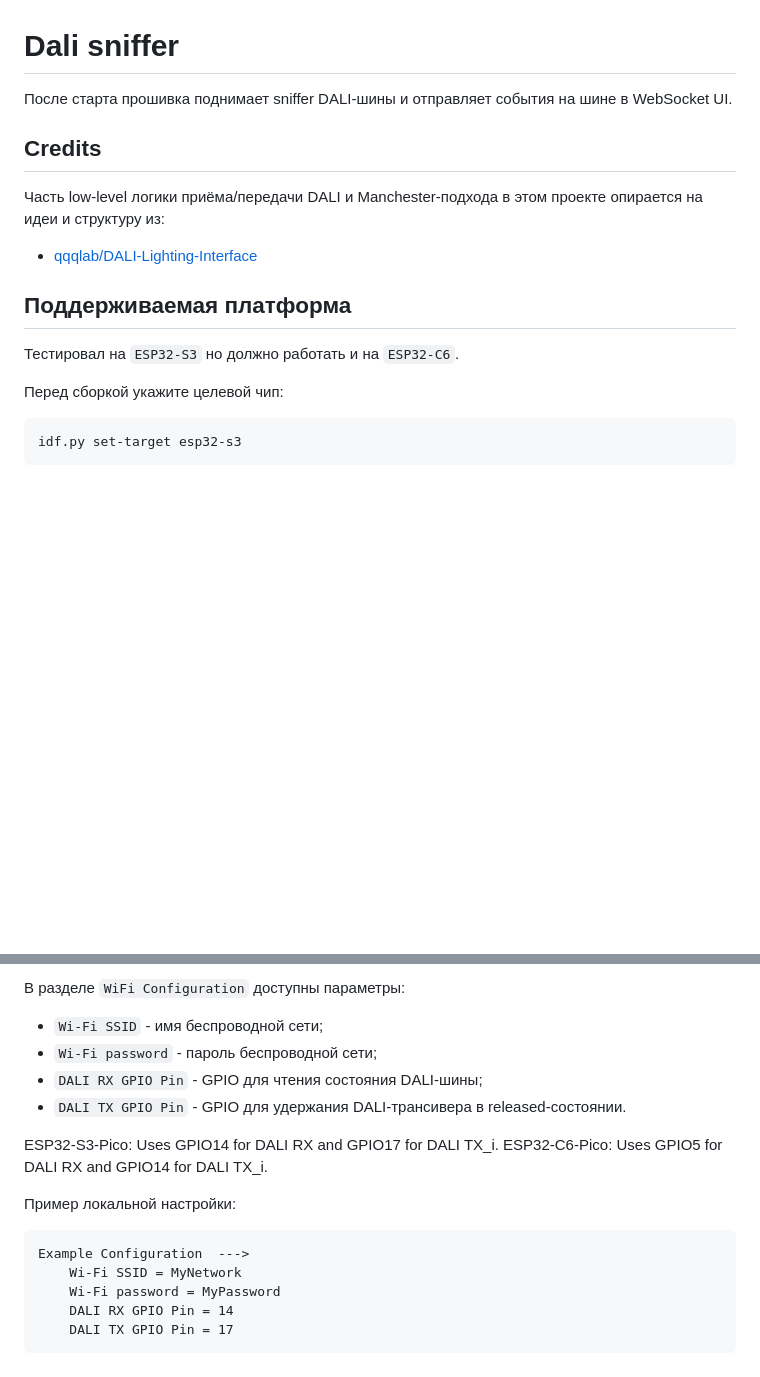
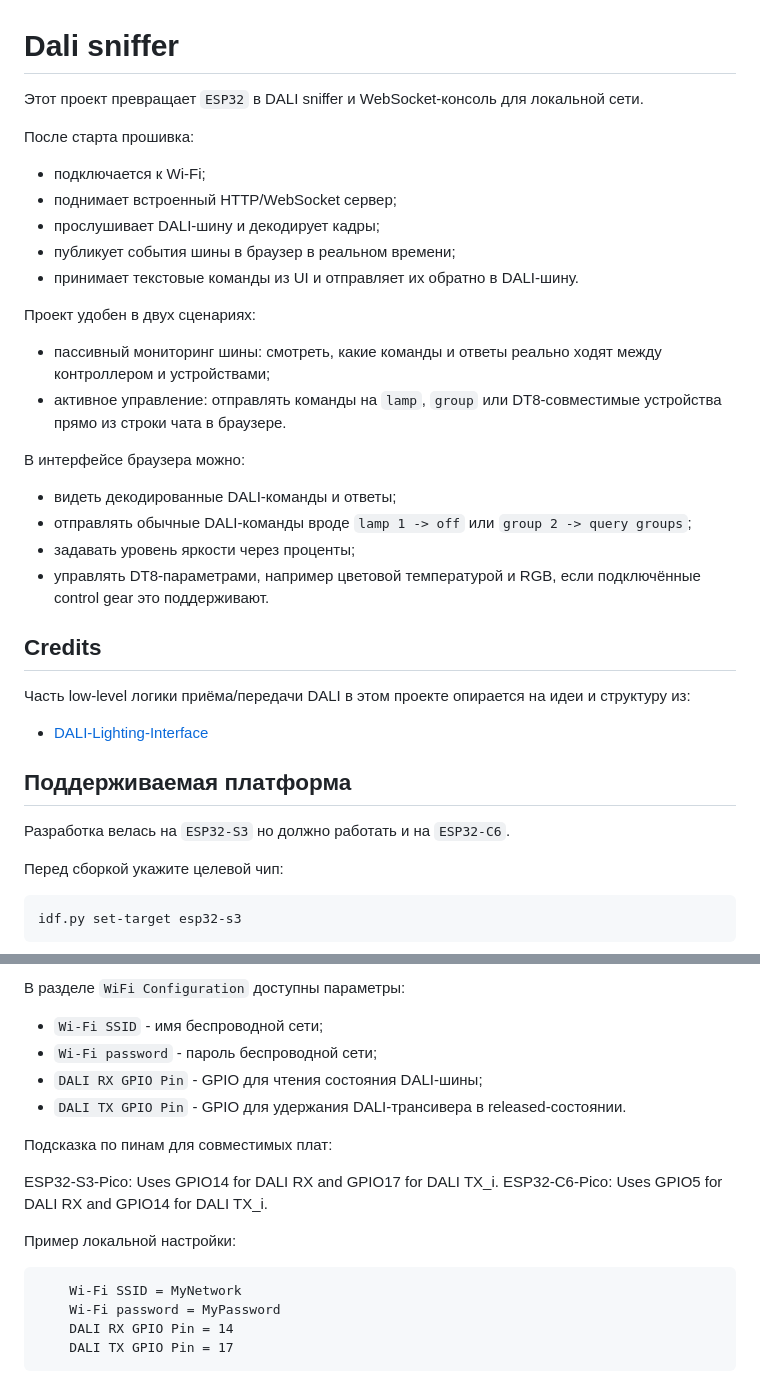
Before and after one commit to rydikov/dali-sniffer, a Markdown page: README.md, 2 parts joined by grey strips. Rendered like a GitHub page; blank space fills up the shorter version.

````diff
--- a/README.md
+++ b/README.md
@@ -1,16 +1,37 @@
 # Dali sniffer
 
-После старта прошивка поднимает sniffer DALI-шины и отправляет события на шине в WebSocket UI.
+Этот проект превращает `ESP32` в DALI sniffer и WebSocket-консоль для локальной сети.
+
+После старта прошивка:
+
+* подключается к Wi‑Fi;
+* поднимает встроенный HTTP/WebSocket сервер;
+* прослушивает DALI-шину и декодирует кадры;
+* публикует события шины в браузер в реальном времени;
+* принимает текстовые команды из UI и отправляет их обратно в DALI-шину.
+
+Проект удобен в двух сценариях:
+
+* пассивный мониторинг шины: смотреть, какие команды и ответы реально ходят между контроллером и устройствами;
+* активное управление: отправлять команды на `lamp`, `group` или DT8-совместимые устройства прямо из строки чата в браузере.
+
+В интерфейсе браузера можно:
+
+* видеть декодированные DALI-команды и ответы;
+* отправлять обычные DALI-команды вроде `lamp 1 -> off` или `group 2 -> query groups`;
+* задавать уровень яркости через проценты;
+* управлять DT8-параметрами, например цветовой температурой и RGB, если подключённые control gear это поддерживают.
+
 
 ## Credits
 
-Часть low-level логики приёма/передачи DALI и Manchester-подхода в этом проекте опирается на идеи и структуру из:
+Часть low-level логики приёма/передачи DALI в этом проекте опирается на идеи и структуру из:
 
-* [qqqlab/DALI-Lighting-Interface](https://github.com/qqqlab/DALI-Lighting-Interface/)
+* [DALI-Lighting-Interface](https://github.com/qqqlab/DALI-Lighting-Interface/)
 
 ## Поддерживаемая платформа
 
-Тестировал на `ESP32-S3` но должно работать и на `ESP32-C6`.
+Разработка велась на `ESP32-S3` но должно работать и на `ESP32-C6`.
 
 Перед сборкой укажите целевой чип:
 
@@ -33,13 +54,14 @@ idf.py menuconfig
 * `DALI RX GPIO Pin` - GPIO для чтения состояния DALI-шины;
 * `DALI TX GPIO Pin` - GPIO для удержания DALI-трансивера в released-состоянии.
 
+Подсказка по пинам для совместимых плат:
+
 ESP32-S3-Pico: Uses GPIO14 for DALI RX and GPIO17 for DALI TX_i.
 ESP32-C6-Pico: Uses GPIO5 for DALI RX and GPIO14 for DALI TX_i.
 
 Пример локальной настройки:
 
 ```text
-Example Configuration  --->
     Wi-Fi SSID = MyNetwork
     Wi-Fi password = MyPassword
     DALI RX GPIO Pin = 14
````
